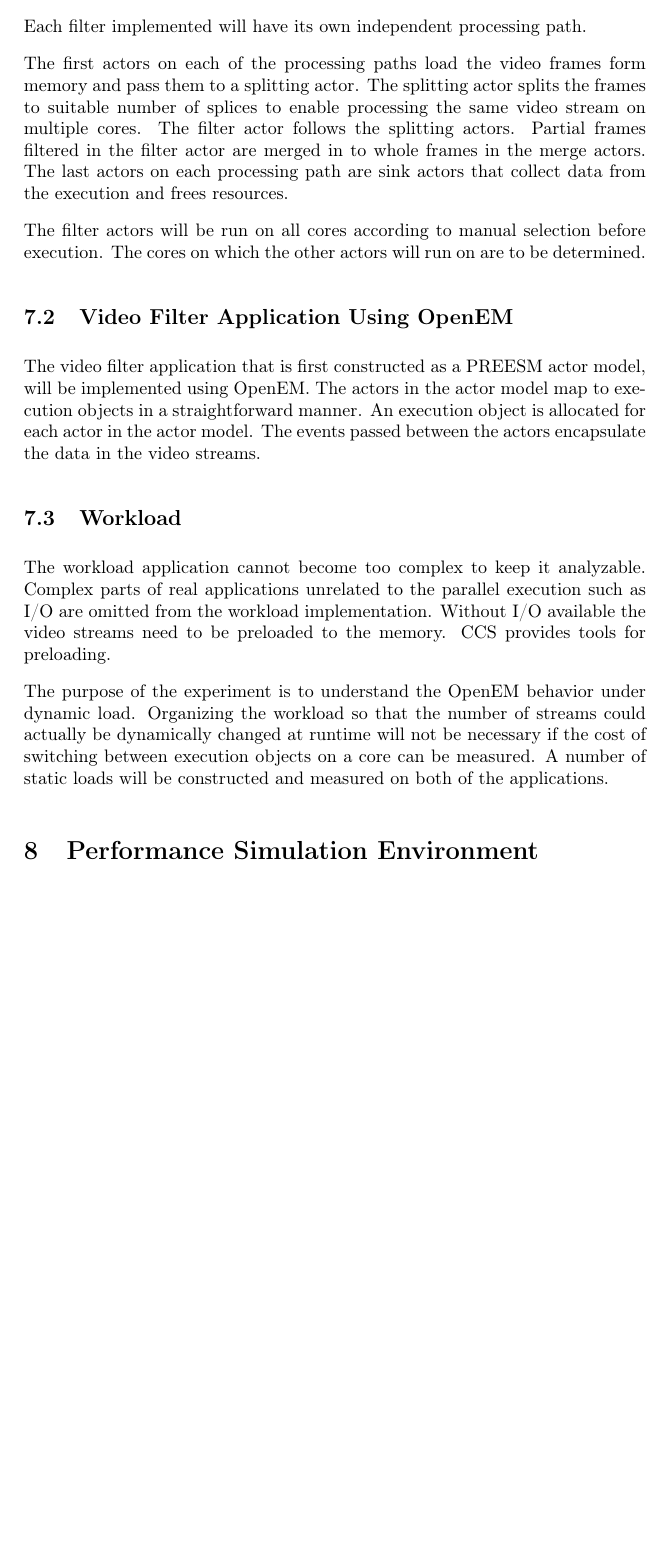
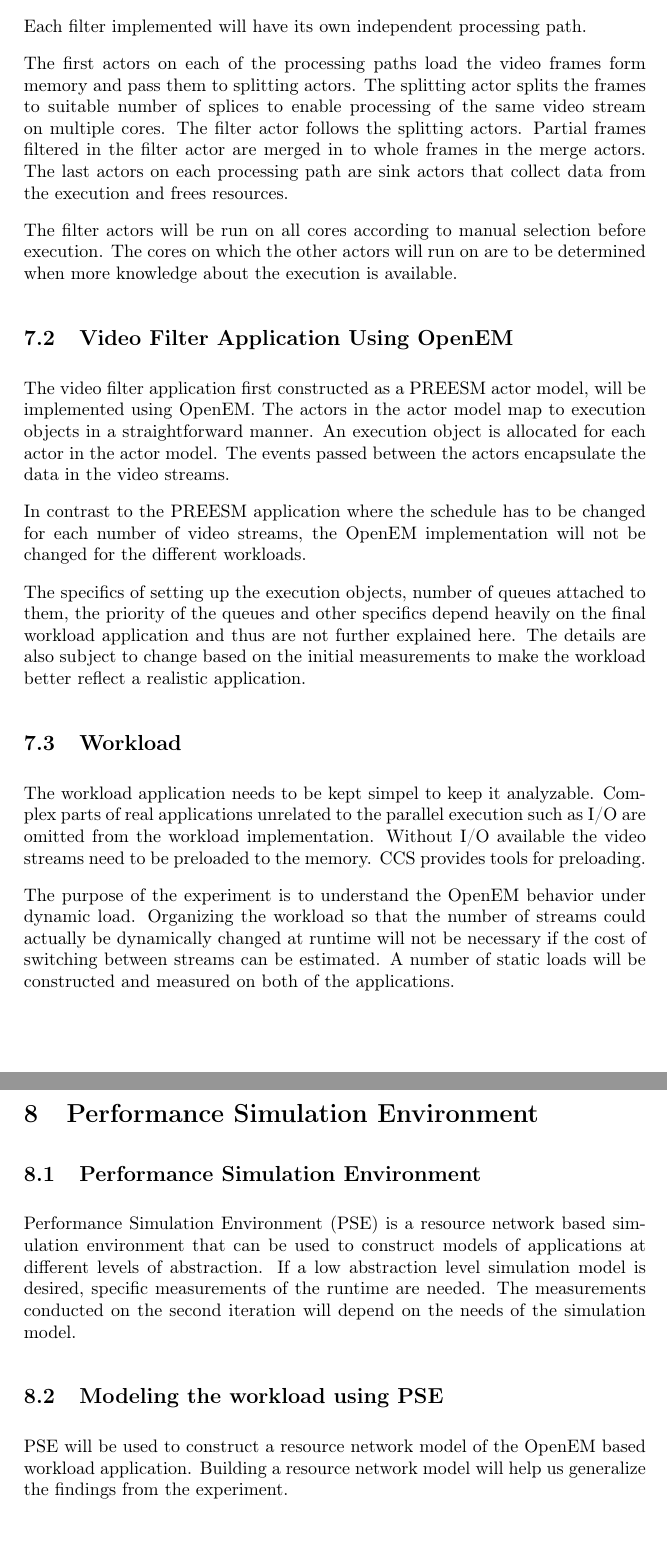
Before and after one commit to vuoristo/masters-thesis, a LaTeX document (experiment_plan/plan.tex, which reads experiment_plan/construction.tex, experiment_plan/pse.tex): part of page 10 of 10 before the commit and two parts of pages 10 and 11 of 11 after it, the two joined at a grey line, cut so that both start at the same text, the shorter picture padded with empty space. Compiled offline with pdfLaTeX.

Commit message:
PSE, grammar, silliness

```diff
--- a/experiment_plan/construction.tex
+++ b/experiment_plan/construction.tex
@@ -10,14 +10,17 @@ To keep the model simple and the program well analyzable all of the processing p
 
 Each filter implemented will have its own independent processing path.
 
-The first actors on each of the processing paths load the video frames form memory and pass them to a splitting actor. The splitting actor splits the frames to suitable number of splices to enable processing the same video stream on multiple cores. The filter actor follows the splitting actors. Partial frames filtered in the filter actor are merged in to whole frames in the merge actors. The last actors on each processing path are sink actors that collect data from the execution and frees resources.
+The first actors on each of the processing paths load the video frames form memory and pass them to splitting actors. The splitting actor splits the frames to suitable number of splices to enable processing of the same video stream on multiple cores. The filter actor follows the splitting actors. Partial frames filtered in the filter actor are merged in to whole frames in the merge actors. The last actors on each processing path are sink actors that collect data from the execution and frees resources.
 
-The filter actors will be run on all cores according to manual selection before execution. The cores on which the other actors will run on are to be determined.
+The filter actors will be run on all cores according to manual selection before execution. The cores on which the other actors will run on are to be determined when more knowledge about the execution is available.
 
 \subsection{Video Filter Application Using OpenEM}
-The video filter application that is first constructed as a PREESM actor model, will be implemented using OpenEM. The actors in the actor model map to execution objects in a straightforward manner. An execution object is allocated for each actor in the actor model. The events passed between the actors encapsulate the data in the video streams.
+The video filter application first constructed as a PREESM actor model, will be implemented using OpenEM. The actors in the actor model map to execution objects in a straightforward manner. An execution object is allocated for each actor in the actor model. The events passed between the actors encapsulate the data in the video streams.
 
+In contrast to the PREESM application where the schedule has to be changed for each number of video streams, the OpenEM implementation will not be changed for the different workloads.
+
+The specifics of setting up the execution objects, number of queues attached to them, the priority of the queues and other specifics depend heavily on the final workload application and thus are not further explained here. The details are also subject to change based on the initial measurements to make the workload better reflect a realistic application.
 \subsection{Workload}
-The workload application cannot become too complex to keep it analyzable. Complex parts of real applications unrelated to the parallel execution such as I/O are omitted from the workload implementation. Without I/O available the video streams need to be preloaded to the memory. CCS provides tools for preloading.
+The workload application needs to be kept simpel to keep it analyzable. Complex parts of real applications unrelated to the parallel execution such as I/O are omitted from the workload implementation. Without I/O available the video streams need to be preloaded to the memory. CCS provides tools for preloading.
 
-The purpose of the experiment is to understand the OpenEM behavior under dynamic load. Organizing the workload so that the number of streams could actually be dynamically changed at runtime will not be necessary if the cost of switching between execution objects on a core can be measured. A number of static loads will be constructed and measured on both of the applications.
+The purpose of the experiment is to understand the OpenEM behavior under dynamic load. Organizing the workload so that the number of streams could actually be dynamically changed at runtime will not be necessary if the cost of switching between streams can be estimated. A number of static loads will be constructed and measured on both of the applications.
--- a/experiment_plan/pse.tex
+++ b/experiment_plan/pse.tex
@@ -0,0 +1,4 @@
+\subsection{Performance Simulation Environment}
+Performance Simulation Environment (PSE) is a resource network based simulation environment that can be used to construct models of applications at different levels of abstraction. If a low abstraction level simulation model is desired, specific measurements of the runtime are needed. The measurements conducted on the second iteration will depend on the needs of the simulation model.
+\subsection{Modeling the workload using PSE}
+PSE will be used to construct a resource network model of the OpenEM based workload application. Building a resource network model will help us generalize the findings from the experiment.
```
Also changed, not shown: experiment_plan/trace.tex (+3 -3 lines).
